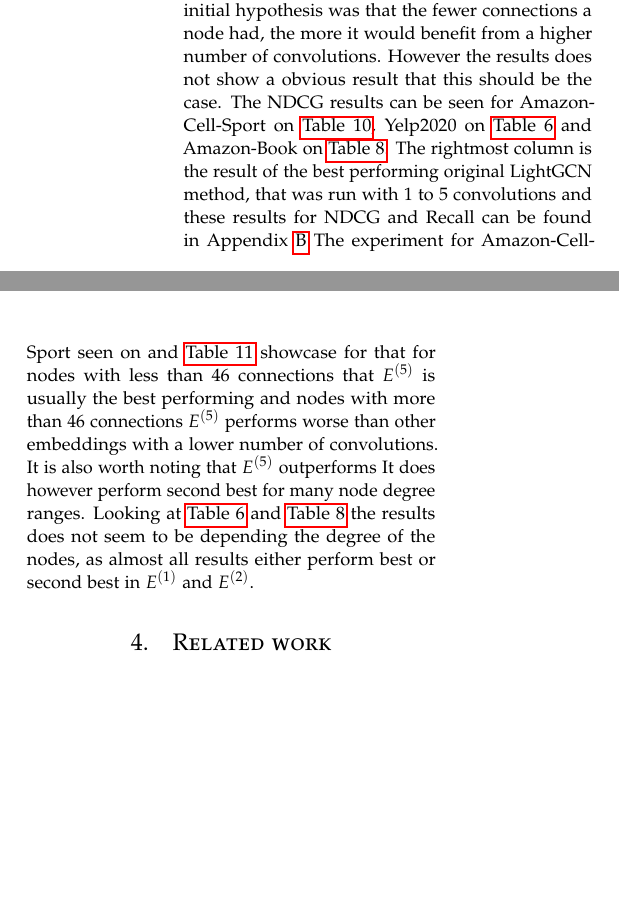
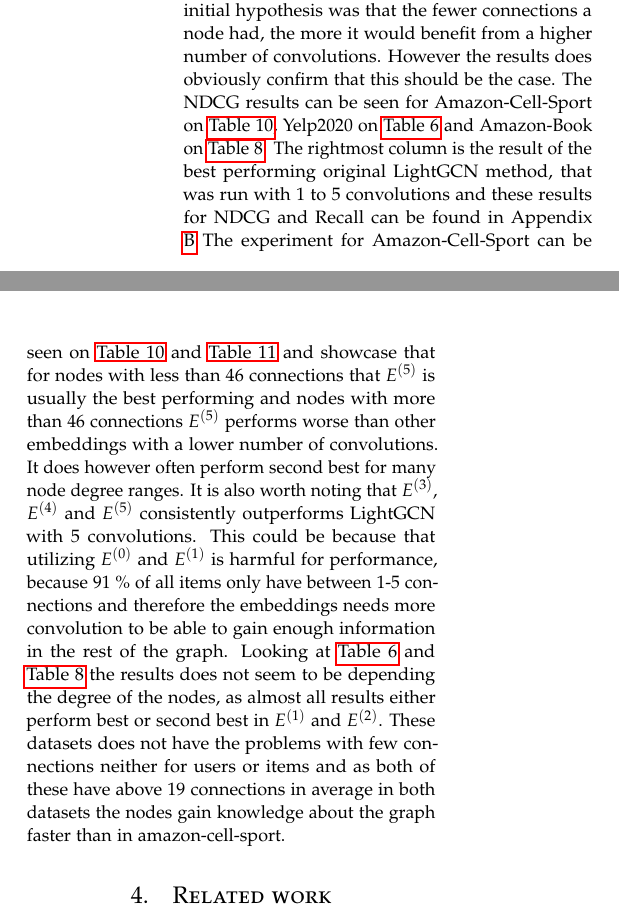
Before and after one commit to SpecialeBajs/speciale-rapport, a LaTeX paper (main.tex, which reads article/Experiment/dimensionality.tex): two parts of the columns of page 9 of 18, joined at a grey line, cut so that both start at the same text, the shorter picture padded with empty space. Compiled offline with pdfLaTeX.

Commit message:
fixed retarded spelling mistakes

```diff
--- a/article/Experiment/dimensionality.tex
+++ b/article/Experiment/dimensionality.tex
@@ -1,13 +1,15 @@
 \subsection{Node degree experiment}
 In this experiment we investigated how the nodes within a certain range of node degree performs.
 Our initial hypothesis was that the fewer connections a node had, the more it would benefit from a higher number of convolutions.
-However the results does not show a obvious result that this should be the case.
+However the results does obviously confirm that this should be the case.
 The NDCG results can be seen for Amazon-Cell-Sport on \autoref{tab:Amazon-Cell-Sport-ndcg-evaluation}, Yelp2020 on \autoref{tab:yelp2020-ndcg-evaluation} and Amazon-Book on \autoref{tab:amazon-book-NDCG-evaluation}.
 The rightmost column is the result of the best performing original LightGCN method, that was run with 1 to 5 convolutions and these results for NDCG and Recall can be found in Appendix \ref{app:degree-experiment}
-The experiment for Amazon-Cell-Sport seen on  and \autoref{tab:Amazon-Cell-Sport-recall-evaluation} showcase for that for nodes with less than 46 connections that $E^{(5)}$ is usually the best performing and nodes with more than 46 connections $E^{(5)}$ performs worse than other embeddings with a lower number of convolutions.
-It is also worth noting that $E^{(5)}$ outperforms
-It does however perform second best for many node degree ranges.
+The experiment for Amazon-Cell-Sport can be seen on \autoref{tab:Amazon-Cell-Sport-ndcg-evaluation} and \autoref{tab:Amazon-Cell-Sport-recall-evaluation} and showcase that for nodes with less than 46 connections that $E^{(5)}$ is usually the best performing and nodes with more than 46 connections $E^{(5)}$ performs worse than other embeddings with a lower number of convolutions.
+It does however often perform second best for many node degree ranges.
+It is also worth noting that $E^{(3)}$, $E^{(4)}$ and $E^{(5)}$ consistently outperforms LightGCN with 5 convolutions.
+This could be because that utilizing $E^{(0)}$ and $E^{(1)}$ is harmful for performance, because 91 \% of all items only have between 1-5 connections and therefore the embeddings needs more convolution to be able to gain enough information in the rest of the graph.
 Looking at \autoref{tab:yelp2020-ndcg-evaluation} and \autoref{tab:amazon-book-NDCG-evaluation} the results does not seem to be depending the degree of the nodes, as almost all results either perform best or second best in $E^{(1)}$ and $E^{(2)}$.
+These datasets does not have the problems with few connections neither for users or items and as both of these have above 19 connections in average in both datasets the nodes gain knowledge about the graph faster than in amazon-cell-sport.
 % Yelp2020 NDCG
 \begin{table*}[]
     \centering
```
